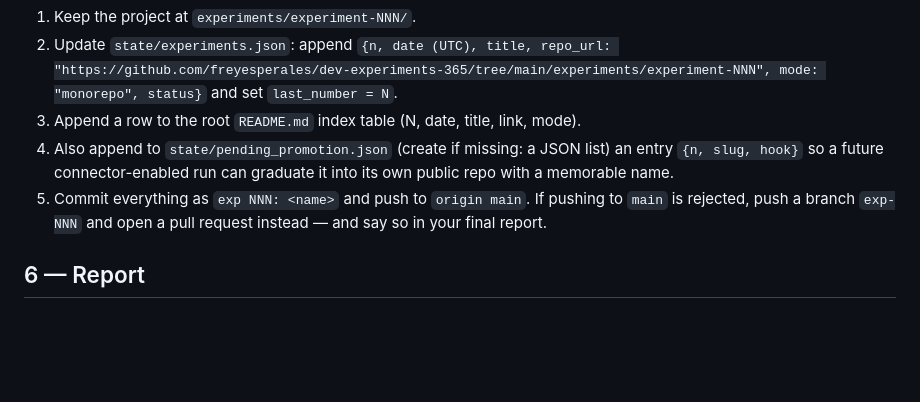
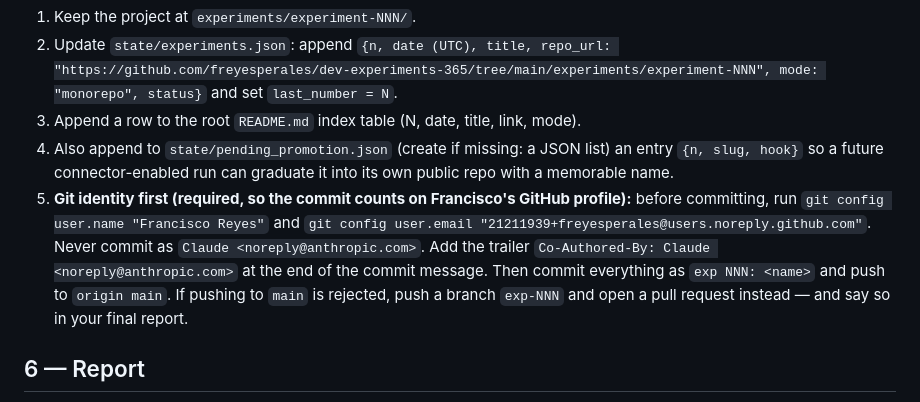
Before and after one commit to freyesperales/dev-experiments-365, a Markdown page: ROUTINE.md, the part around the change. Rendered like a GitHub page; blank space fills up the shorter version.

Commit message:
ROUTINE: commit as Francisco so runs count on the profile
Co-Authored-By: Claude Opus 5.5 <noreply@anthropic.com>

```diff
--- a/ROUTINE.md
+++ b/ROUTINE.md
@@ -69,7 +69,10 @@ REPO:
 4. Also append to `state/pending_promotion.json` (create if missing: a JSON list)
    an entry `{n, slug, hook}` so a future connector-enabled run can graduate it
    into its own public repo with a memorable name.
-5. Commit everything as `exp NNN: <name>` and push to `origin main`. If pushing
+5. **Git identity first (required, so the commit counts on Francisco's GitHub profile):** before committing, run
+   `git config user.name "Francisco Reyes"` and `git config user.email "21211939+freyesperales@users.noreply.github.com"`.
+   Never commit as `Claude <noreply@anthropic.com>`. Add the trailer `Co-Authored-By: Claude <noreply@anthropic.com>` at the end of the commit message.
+   Then commit everything as `exp NNN: <name>` and push to `origin main`. If pushing
    to `main` is rejected, push a branch `exp-NNN` and open a pull request
    instead — and say so in your final report.
 
```
